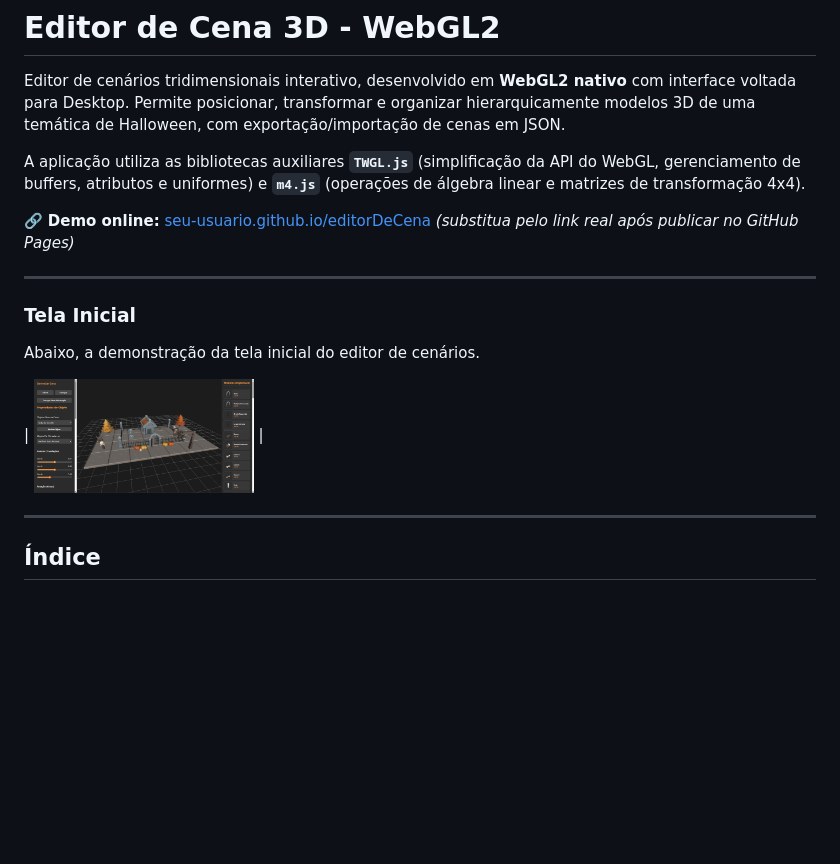
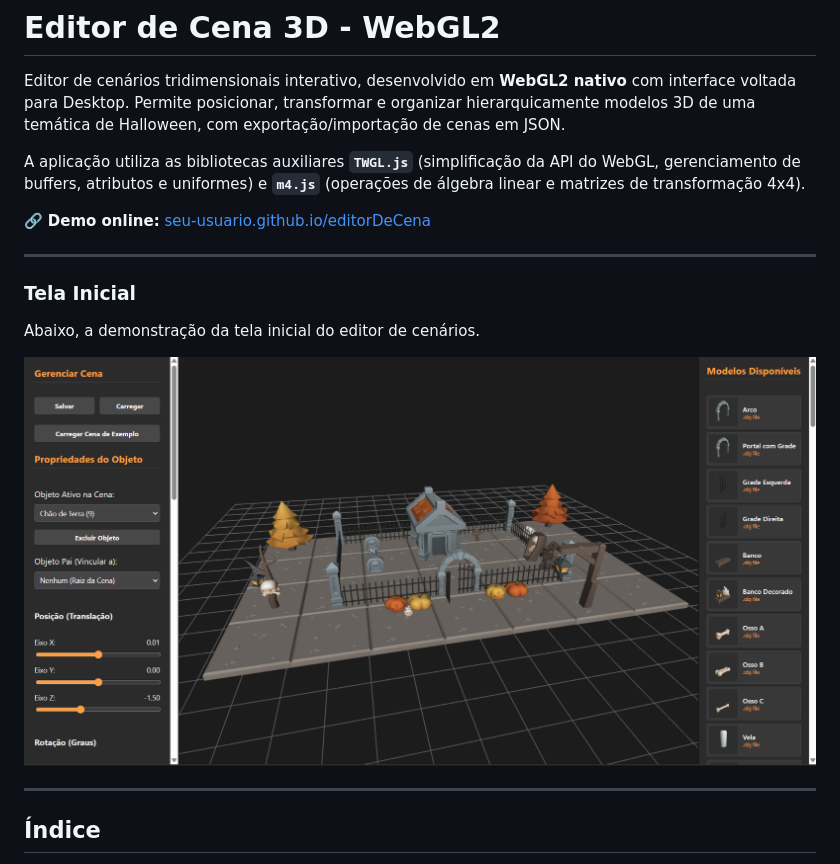
Before and after one commit to FabricioBartz/editorDeCena, a Markdown page: README.md, the part around the change. GitHub-like rendering; blank space fills up the shorter version.

```diff
--- a/README.md
+++ b/README.md
@@ -4,14 +4,14 @@ Editor de cenários tridimensionais interativo, desenvolvido em **WebGL2 nativo*
 
 A aplicação utiliza as bibliotecas auxiliares **`TWGL.js`** (simplificação da API do WebGL, gerenciamento de buffers, atributos e uniformes) e **`m4.js`** (operações de álgebra linear e matrizes de transformação 4x4).
 
-🔗 **Demo online:** [seu-usuario.github.io/editorDeCena](#) *(substitua pelo link real após publicar no GitHub Pages)*
+🔗 **Demo online:** [seu-usuario.github.io/editorDeCena](#)
 
 ---
 
 ### Tela Inicial
 Abaixo, a demonstração da tela inicial do editor de cenários.
 
-| <img src="./tela-inicial/tela_inicial_editor_de_cena.png" width="220px" /> |
+ <img src="./tela-inicial/tela_inicial_editor_de_cena.png" />
 
 ---
 
```
